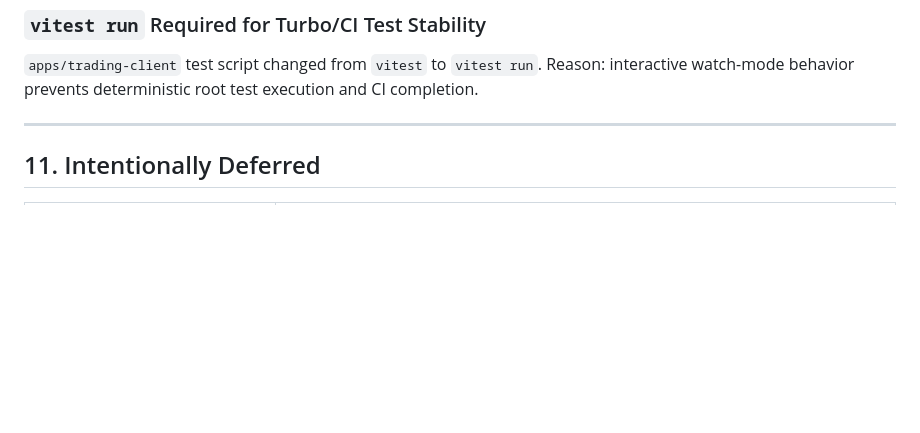
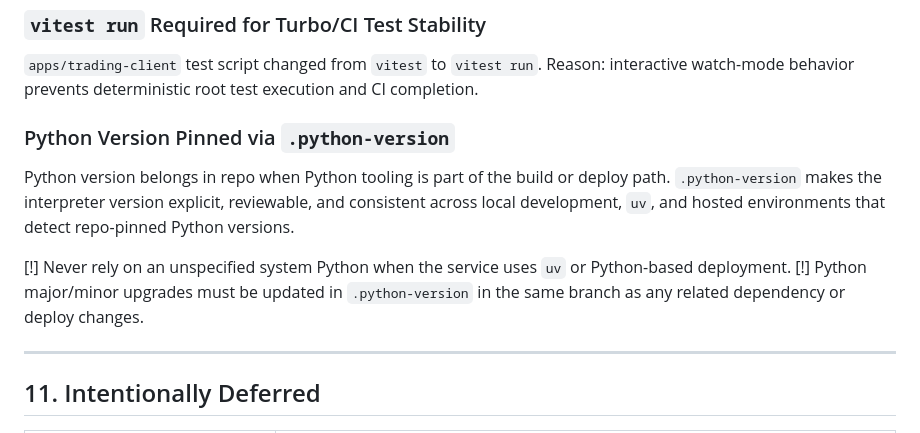
Before and after one commit to PuguForex/trading-system, a Markdown page: FOUNDATION.md, the part around the change. GitHub-like rendering; blank space fills up the shorter version.

```diff
--- a/FOUNDATION.md
+++ b/FOUNDATION.md
@@ -894,6 +894,13 @@ Reason: avoid local/CI/runtime drift during early polyglot adoption.
 `apps/trading-client` test script changed from `vitest` to `vitest run`.
 Reason: interactive watch-mode behavior prevents deterministic root test execution and CI completion.
 
+### Python Version Pinned via `.python-version`
+
+Python version belongs in repo when Python tooling is part of the build or deploy path. `.python-version` makes the interpreter version explicit, reviewable, and consistent across local development, `uv`, and hosted environments that detect repo-pinned Python versions.
+
+[!] Never rely on an unspecified system Python when the service uses `uv` or Python-based deployment.
+[!] Python major/minor upgrades must be updated in `.python-version` in the same branch as any related dependency or deploy changes.
+
 ---
 
 ## 11. Intentionally Deferred
```
Also changed, not shown: SESSION.md (+32 -64 lines).
